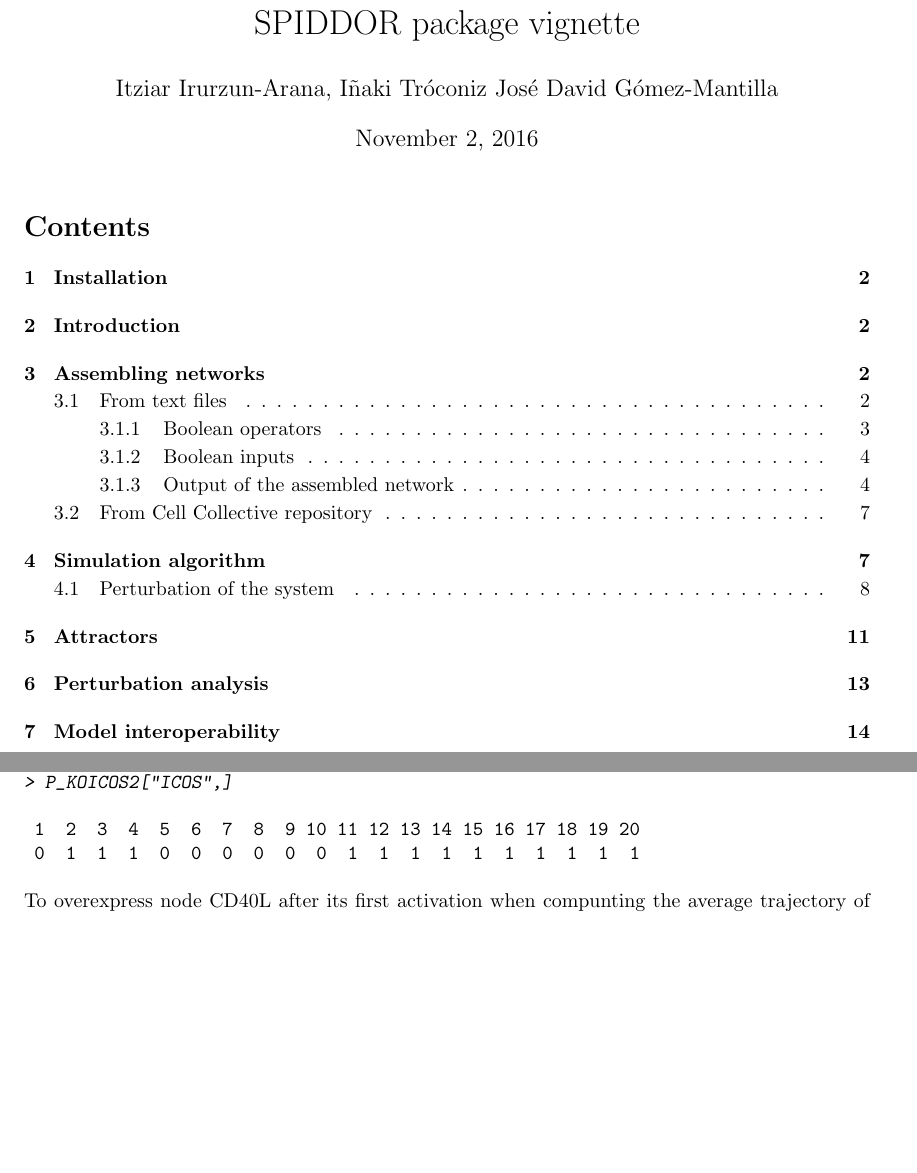
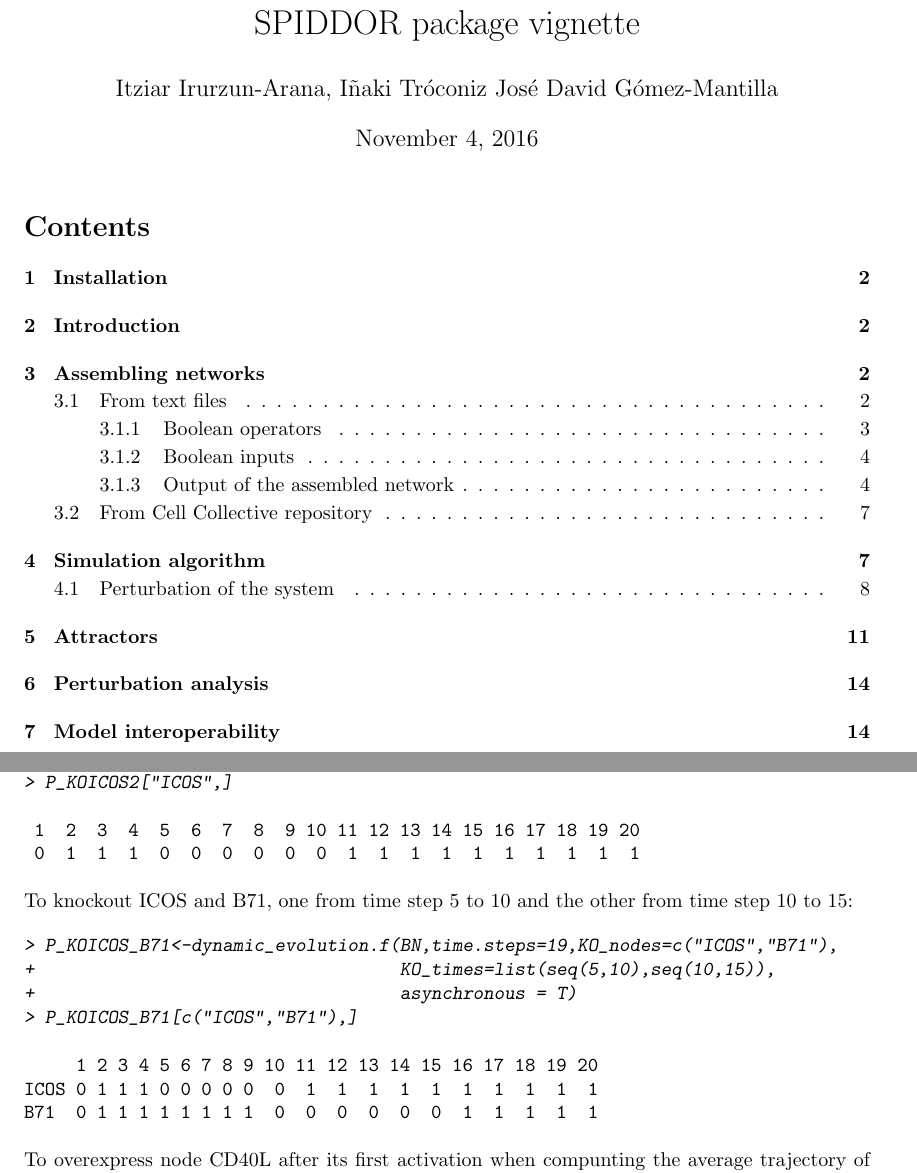
Before and after one commit to SPIDDOR/SPIDDOR, a LaTeX document (vignettes/SPIDDOR.tex, which reads vignettes/SPIDDOR-concordance.tex): two parts of pages 1 and 10 of 15 before the commit and two parts of pages 1 and 10 of 16 after it, joined at a grey line, cut so that both start at the same text, the shorter picture padded with empty space. The pictures show the PDF file vignettes/SPIDDOR.pdf that the author committed with the source.

Commit message:
Vignettes updated

```diff
--- a/vignettes/SPIDDOR-concordance.tex
+++ b/vignettes/SPIDDOR-concordance.tex
@@ -4,8 +4,8 @@
 0 1 2 47 1 1 2 4 0 1 2 43 1 1 2 4 0 1 2 21 1 1 2 4 0 1 2 17 1 1 2 4 0 1 %
 2 30 1 1 2 1 0 2 1 3 0 1 2 10 1 1 2 4 0 1 2 1 1 1 2 1 0 1 1 3 0 1 2 10 %
 1 1 2 1 0 1 2 1 3 5 0 1 2 15 1 1 2 1 0 1 1 3 0 2 2 1 0 1 1 3 0 1 2 4 1 %
-1 3 2 0 1 1 3 0 1 2 5 1 1 3 2 0 1 1 3 0 1 2 6 1 1 2 1 0 1 1 3 0 1 2 3 1 %
-1 3 2 0 1 1 3 0 1 2 9 1 1 2 1 0 1 1 3 0 1 2 33 1 1 2 4 0 2 2 1 0 1 1 3 %
-0 1 2 10 1 1 2 4 0 1 2 6 1 1 2 1 0 1 1 3 0 1 2 6 1 1 2 1 0 1 1 3 0 1 2 %
-5 1 1 2 4 0 1 2 1 1 1 2 1 0 1 1 3 0 1 2 12 1 1 3 2 0 1 1 3 0 1 2 16 1 1 %
-2 1 0 3 1 3 0 1 2 7 1 1 2 1 0 1 1 3 0 1 2 6 1}
+1 3 2 0 1 1 3 0 1 2 5 1 1 4 3 0 1 2 3 0 1 2 6 1 1 3 2 0 1 1 3 0 1 2 6 1 %
+1 2 1 0 1 1 3 0 1 2 3 1 1 3 2 0 1 1 3 0 1 2 9 1 1 2 1 0 1 1 3 0 1 2 33 %
+1 1 2 4 0 2 2 1 0 1 1 3 0 1 2 10 1 1 2 4 0 1 2 6 1 1 2 1 0 1 1 3 0 1 2 %
+6 1 1 2 1 0 1 1 3 0 1 2 5 1 1 2 4 0 1 2 1 1 1 2 1 0 1 1 3 0 1 2 12 1 1 %
+3 2 0 1 1 3 0 1 2 16 1 1 2 1 0 3 1 3 0 1 2 7 1 1 2 1 0 1 1 3 0 1 2 6 1}
--- a/vignettes/SPIDDOR.tex
+++ b/vignettes/SPIDDOR.tex
@@ -451,6 +451,21 @@ But if we only want to knock out ICOS from time step 5 to 10, we call:
  0  1  1  1  0  0  0  0  0  0  1  1  1  1  1  1  1  1  1  1
 \end{verbatim}
 
+To knockout ICOS and B71, one from time step 5 to 10 and the other from time step 10 to 15:
+\begin{Schunk}
+\begin{Sinput}
+> P_KOICOS_B71<-dynamic_evolution.f(BN,time.steps=19,KO_nodes=c("ICOS","B71"),
++                                   KO_times=list(seq(5,10),seq(10,15)),
++                                   asynchronous = T)
+> P_KOICOS_B71[c("ICOS","B71"),]
+\end{Sinput}
+\end{Schunk}
+\begin{verbatim}
+     1 2 3 4 5 6 7 8 9 10 11 12 13 14 15 16 17 18 19 20
+ICOS 0 1 1 1 0 0 0 0 0  0  1  1  1  1  1  1  1  1  1  1
+B71  0 1 1 1 1 1 1 1 1  0  0  0  0  0  0  1  1  1  1  1
+\end{verbatim}
+
 To overexpress node CD40L after its first activation when compunting the average trajectory of the network, we use:
 \begin{Schunk}
 \begin{Sinput}
```
Also changed, not shown: vignettes/SPIDDOR.pdf, 6 other files.
